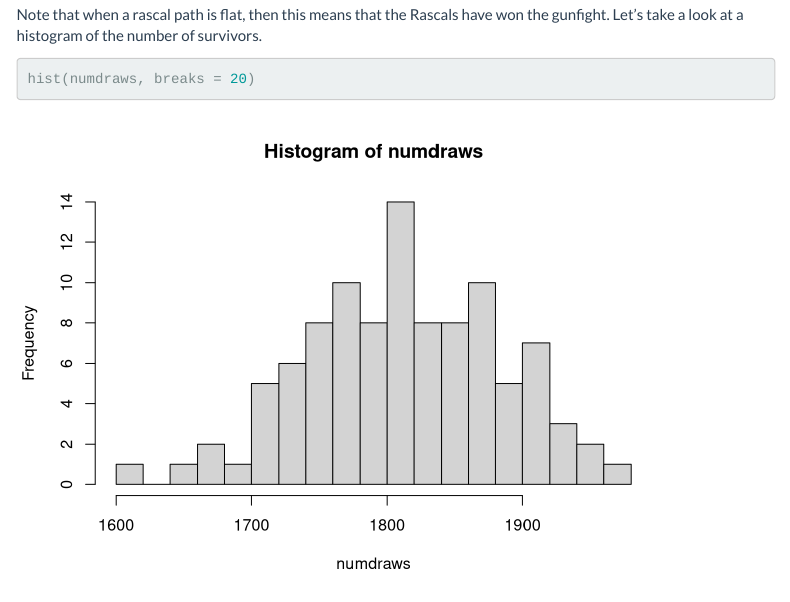
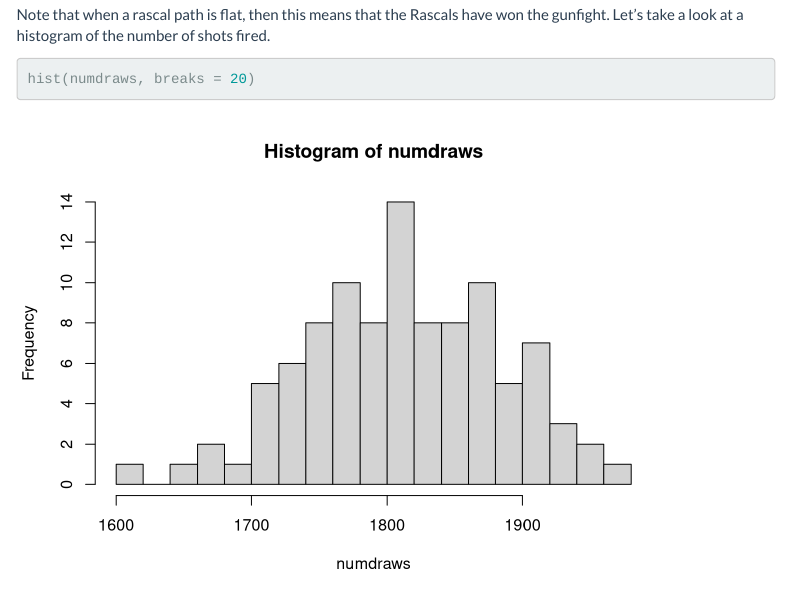
Before and after one commit to joeklob/website, an R Markdown document (newlab5.rmd): the page in a window 1100 px wide, from 14120 px down. Rendered offline with R 4.5, knitr and Pandoc, with nearby package versions; code that draws random numbers runs with fixed seeds of ours; menus at the side of the page are left out.

Commit message:
lab 5 update

````diff
--- a/newlab5.rmd
+++ b/newlab5.rmd
@@ -539,7 +539,7 @@ matplot(t(rascalpaths), type = 'l', col = rgb(0, 0, 1,  alpha = .2),lty = 1, xla
 ```
 
 
-Note that when a rascal path is flat, then this means that the Rascals have won the gunfight.  Let's take a look at a histogram of the number of survivors.
+Note that when a rascal path is flat, then this means that the Rascals have won the gunfight.  Let's take a look at a histogram of the number of shots fired.
 
 
 ```{r}
````
Also changed, not shown: 6 other files.
